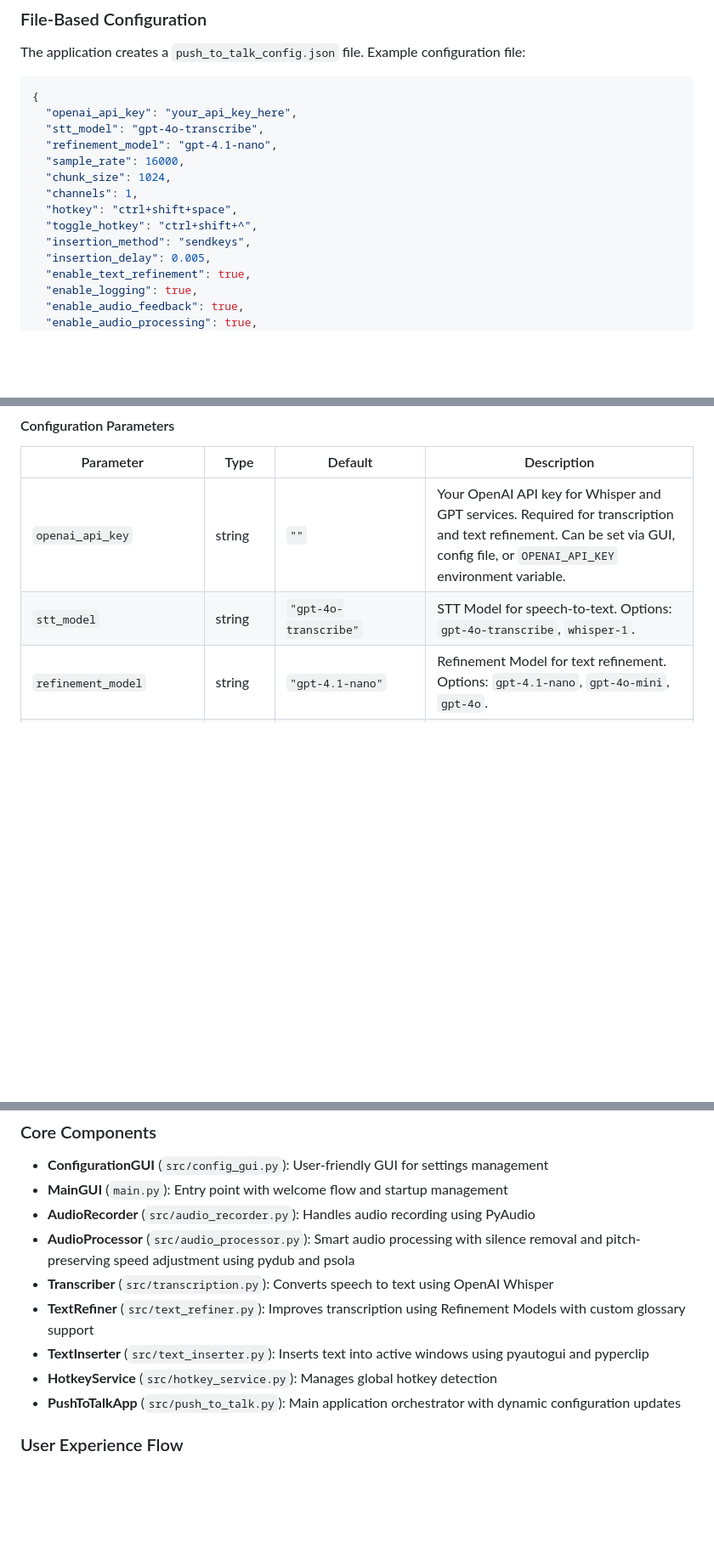
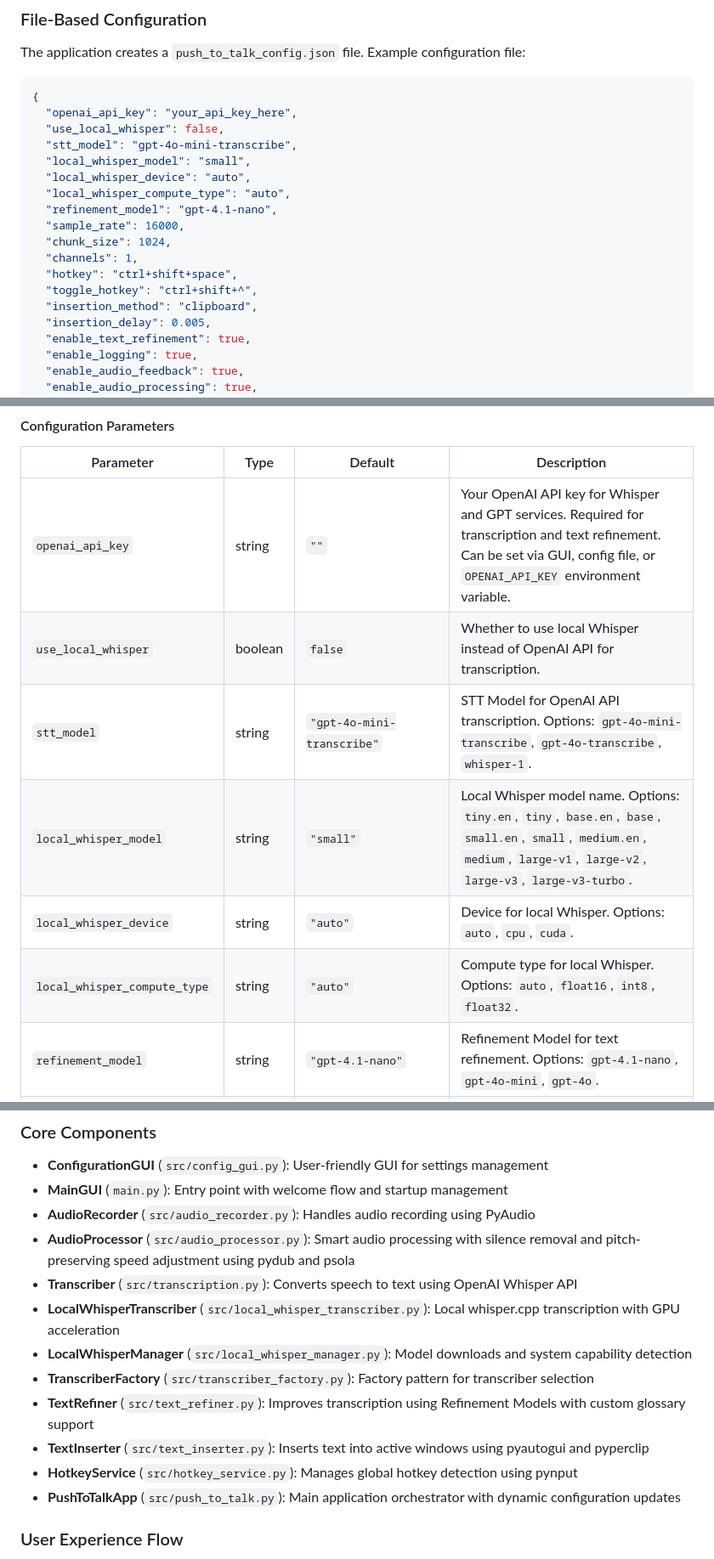
Before and after one commit to yixin0829/push-to-talk, a Markdown page: README.md, 3 parts joined by grey strips. Shown at 85% size. GitHub-like rendering; blank space fills up the shorter version.

````diff
--- a/README.md
+++ b/README.md
@@ -172,14 +178,18 @@ The application creates a `push_to_talk_config.json` file. Example configuration
 ```json
 {
   "openai_api_key": "your_api_key_here",
-  "stt_model": "gpt-4o-transcribe",
+  "use_local_whisper": false,
+  "stt_model": "gpt-4o-mini-transcribe",
+  "local_whisper_model": "small",
+  "local_whisper_device": "auto",
+  "local_whisper_compute_type": "auto",
   "refinement_model": "gpt-4.1-nano",
   "sample_rate": 16000,
   "chunk_size": 1024,
   "channels": 1,
   "hotkey": "ctrl+shift+space",
   "toggle_hotkey": "ctrl+shift+^",
-  "insertion_method": "sendkeys",
+  "insertion_method": "clipboard",
   "insertion_delay": 0.005,
   "enable_text_refinement": true,
   "enable_logging": true,
@@ -198,7 +208,11 @@ The application creates a `push_to_talk_config.json` file. Example configuration
 | Parameter | Type | Default | Description |
 |-----------|------|---------|-------------|
 | `openai_api_key` | string | `""` | Your OpenAI API key for Whisper and GPT services. Required for transcription and text refinement. Can be set via GUI, config file, or `OPENAI_API_KEY` environment variable. |
-| `stt_model` | string | `"gpt-4o-transcribe"` | STT Model for speech-to-text. Options: `gpt-4o-transcribe`, `whisper-1`. |
+| `use_local_whisper` | boolean | `false` | Whether to use local Whisper instead of OpenAI API for transcription. |
+| `stt_model` | string | `"gpt-4o-mini-transcribe"` | STT Model for OpenAI API transcription. Options: `gpt-4o-mini-transcribe`, `gpt-4o-transcribe`, `whisper-1`. |
+| `local_whisper_model` | string | `"small"` | Local Whisper model name. Options: `tiny.en`, `tiny`, `base.en`, `base`, `small.en`, `small`, `medium.en`, `medium`, `large-v1`, `large-v2`, `large-v3`, `large-v3-turbo`. |
+| `local_whisper_device` | string | `"auto"` | Device for local Whisper. Options: `auto`, `cpu`, `cuda`. |
+| `local_whisper_compute_type` | string | `"auto"` | Compute type for local Whisper. Options: `auto`, `float16`, `int8`, `float32`. |
 | `refinement_model` | string | `"gpt-4.1-nano"` | Refinement Model for text refinement. Options: `gpt-4.1-nano`, `gpt-4o-mini`, `gpt-4o`. |
 | `sample_rate` | integer | `16000` | Audio sampling frequency in Hz. 16kHz is optimal for speech recognition with Whisper. |
 | `chunk_size` | integer | `1024` | Audio buffer size in samples. Determines how much audio is read at once (affects latency vs performance). |
@@ -306,10 +320,13 @@ The application consists of several modular components:
 - **MainGUI** (`main.py`): Entry point with welcome flow and startup management
 - **AudioRecorder** (`src/audio_recorder.py`): Handles audio recording using PyAudio
 - **AudioProcessor** (`src/audio_processor.py`): Smart audio processing with silence removal and pitch-preserving speed adjustment using pydub and psola
-- **Transcriber** (`src/transcription.py`): Converts speech to text using OpenAI Whisper
+- **Transcriber** (`src/transcription.py`): Converts speech to text using OpenAI Whisper API
+- **LocalWhisperTranscriber** (`src/local_whisper_transcriber.py`): Local whisper.cpp transcription with GPU acceleration
+- **LocalWhisperManager** (`src/local_whisper_manager.py`): Model downloads and system capability detection
+- **TranscriberFactory** (`src/transcriber_factory.py`): Factory pattern for transcriber selection
 - **TextRefiner** (`src/text_refiner.py`): Improves transcription using Refinement Models with custom glossary support
 - **TextInserter** (`src/text_inserter.py`): Inserts text into active windows using pyautogui and pyperclip
-- **HotkeyService** (`src/hotkey_service.py`): Manages global hotkey detection
+- **HotkeyService** (`src/hotkey_service.py`): Manages global hotkey detection using pynput
 - **PushToTalkApp** (`src/push_to_talk.py`): Main application orchestrator with dynamic configuration updates
 
 ### User Experience Flow
````
Also changed, not shown: other parts of README.md (+28 -12 lines), CHANGELOG.md (+10 -5 lines), CONTRIBUTING.md (+48 -82 lines).
